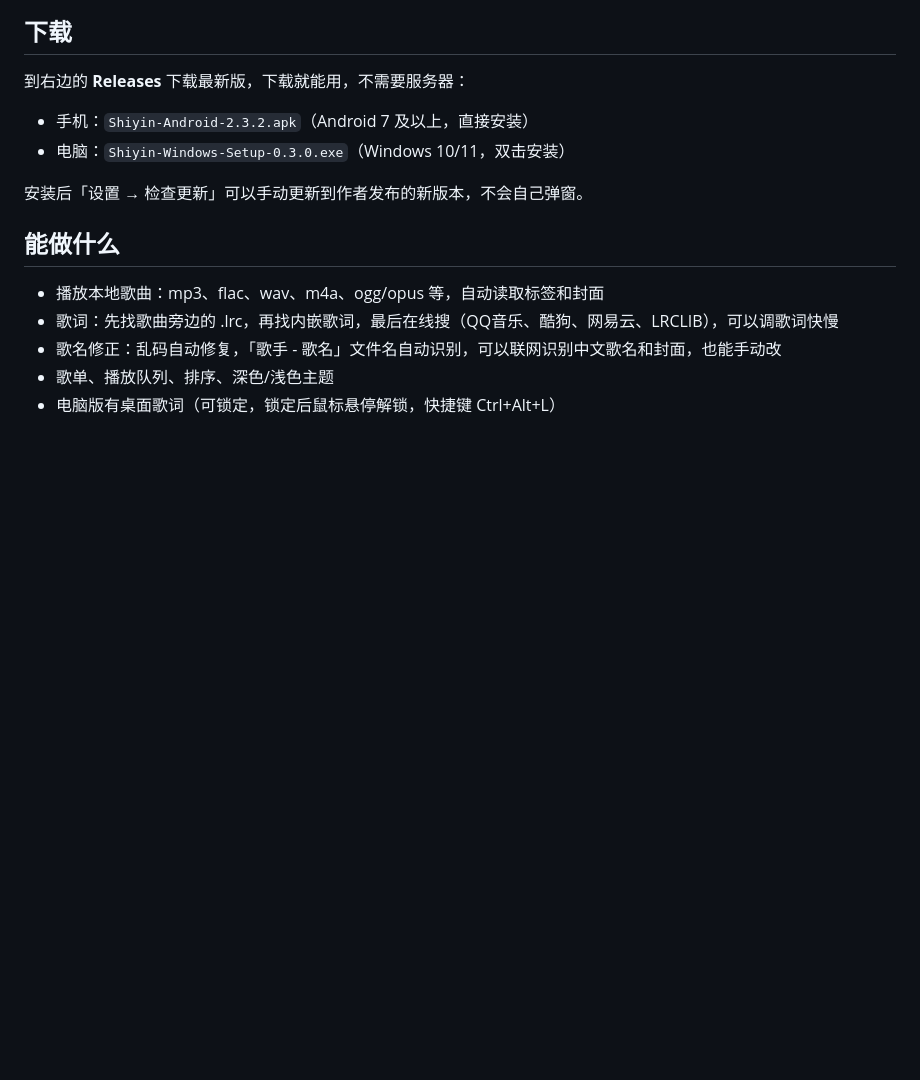
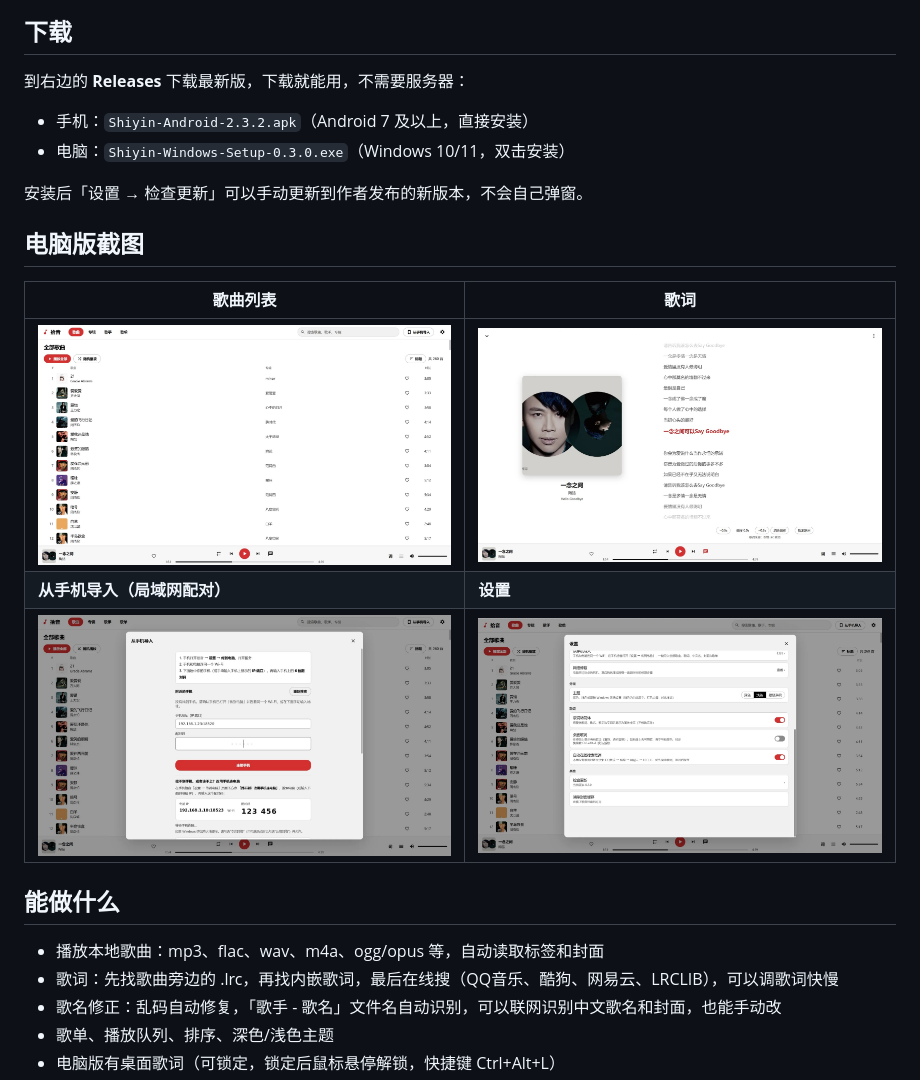
Before and after one commit to CNYYNB/shiyin, a Markdown page: README.md, the part around the change. Drawn GitHub-style; pictures changed too: docs/screenshots/pc-import.jpg (added), docs/screenshots/pc-lyrics.jpg (added), docs/screenshots/pc-settings.jpg (added); blank space fills up the shorter version.

Commit message:
README：加电脑版截图

```diff
--- a/README.md
+++ b/README.md
@@ -23,6 +23,14 @@
 - 电脑：`Shiyin-Windows-Setup-0.3.0.exe`（Windows 10/11，双击安装）
 
 安装后「设置 → 检查更新」可以手动更新到作者发布的新版本，不会自己弹窗。
+
+## 电脑版截图
+
+| 歌曲列表 | 歌词 |
+|---|---|
+| <img src="docs/screenshots/pc-songs.jpg" alt="电脑版歌曲列表"> | <img src="docs/screenshots/pc-lyrics.jpg" alt="电脑版歌词"> |
+| **从手机导入（局域网配对）** | **设置** |
+| <img src="docs/screenshots/pc-import.jpg" alt="从手机导入"> | <img src="docs/screenshots/pc-settings.jpg" alt="设置"> |
 
 ## 能做什么
 
```
